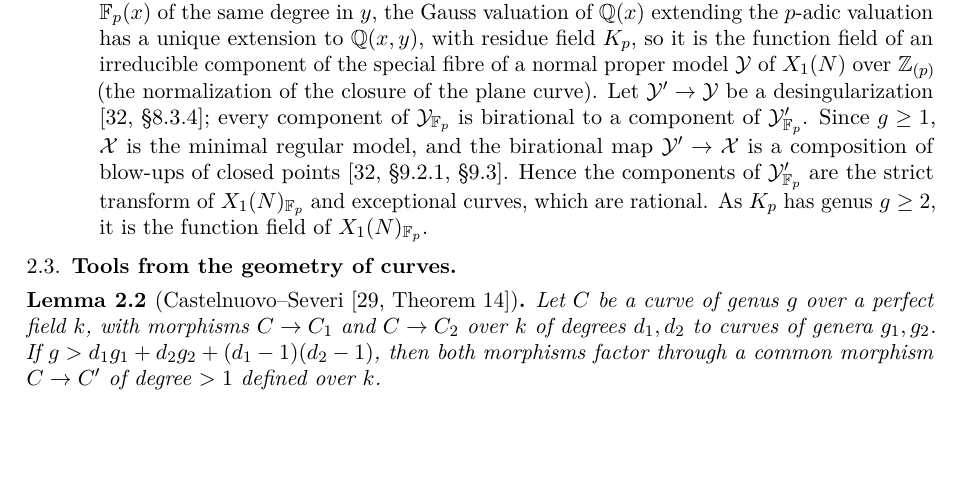
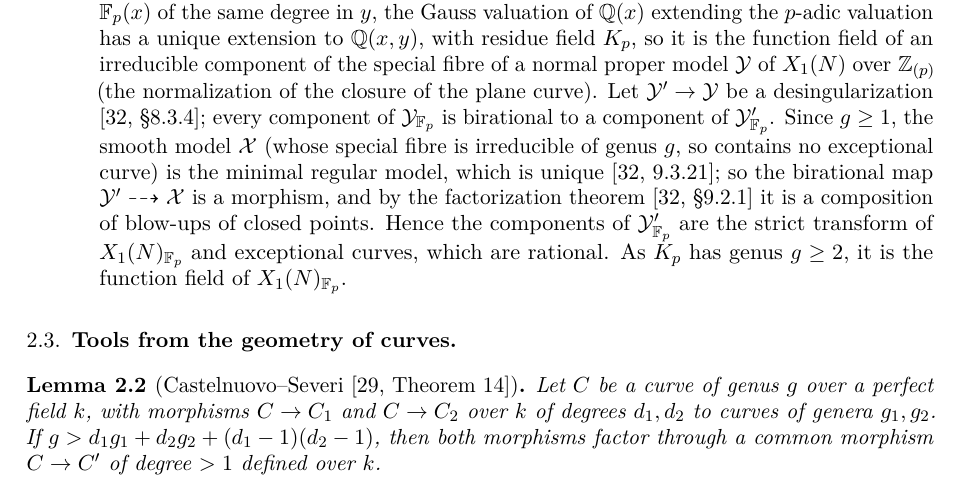
Before and after one commit to marin-varivoda/intermediate-modular-curves, a LaTeX paper (paper/main.tex, which reads paper/sections/preliminaries.tex): part of page 4 of 29 before the commit and part of page 4 of 30 after it, cut so that both start at the same text, the shorter picture padded with empty space. Compiled offline with pdfLaTeX.

Commit message:
Good reduction of X_1(N): cite Liu 9.3.21 for the minimal model and 9.2.1 for the factorization

```diff
--- a/paper/sections/preliminaries.tex
+++ b/paper/sections/preliminaries.tex
@@ -52,9 +52,10 @@ We certify good reduction at $p$ in one of two ways.
  $p$-adic valuation has a unique extension to $\Q(x,y)$, with residue field $K_p$, so it is the function field of an irreducible component
  of the special fibre of a normal proper model $\mathcal Y$ of $X_1(N)$ over $\Z_{(p)}$ (the normalization of
  the closure of the plane curve). Let $\mathcal Y'\to\mathcal Y$ be a desingularization \cite[\S8.3.4]{Liu2002};
- every component of $\mathcal Y_{\Fp}$ is birational to a component of $\mathcal Y'_{\Fp}$. Since $g\ge1$,
- $\mathcal X$ is the minimal regular model, and the birational map $\mathcal Y'\to\mathcal X$ is a composition of
- blow-ups of closed points \cite[\S9.2.1, \S9.3]{Liu2002}. Hence the components of $\mathcal Y'_{\Fp}$ are the strict
+ every component of $\mathcal Y_{\Fp}$ is birational to a component of $\mathcal Y'_{\Fp}$. Since $g\ge1$, the
+ smooth model $\mathcal X$ (whose special fibre is irreducible of genus $g$, so contains no exceptional curve) is the
+ minimal regular model, which is unique \cite[9.3.21]{Liu2002}; so the birational map $\mathcal Y'\dashrightarrow\mathcal X$ is
+ a morphism, and by the factorization theorem \cite[\S9.2.1]{Liu2002} it is a composition of blow-ups of closed points. Hence the components of $\mathcal Y'_{\Fp}$ are the strict
  transform of $X_1(N)_{\Fp}$ and exceptional curves, which are rational. As $K_p$ has genus $g\ge2$, it is the
  function field of $X_1(N)_{\Fp}$.
 \end{enumerate}
```
